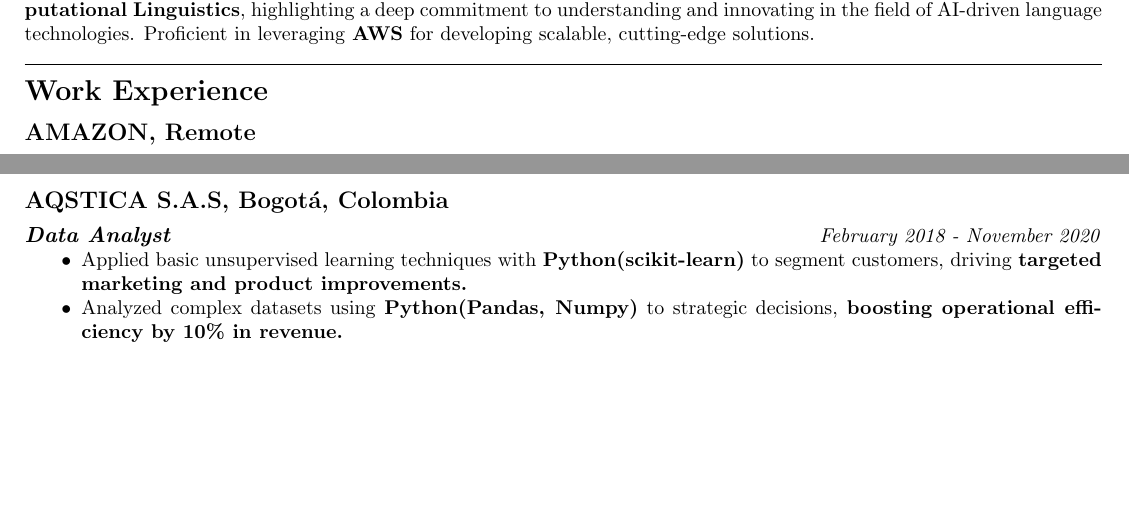
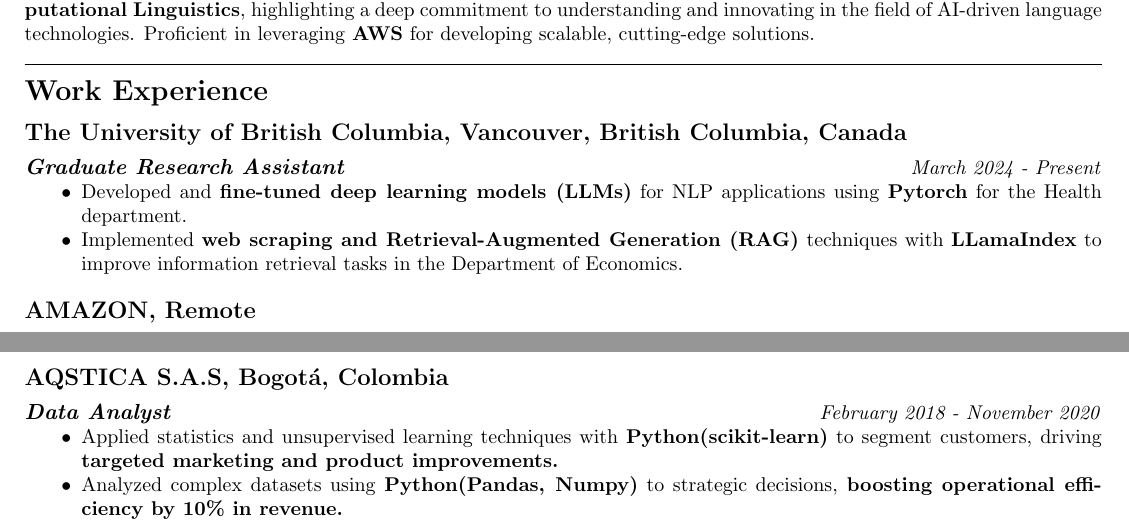
Before and after one commit to daanjiri/cv, a LaTeX CV (cv.tex): two parts of the page before the commit and two parts of page 1 of 2 after it, joined at a grey line, cut so that both start at the same text, the shorter picture padded with empty space. Compiled offline with pdfLaTeX.

Commit message:
research experience

```diff
--- a/cv.tex
+++ b/cv.tex
@@ -46,6 +46,13 @@ Vancouver, BC, Canada \textbar\ \href{mailto:da.jimenez166@gmail.com}{da.jimenez
 
 \section*{Work Experience}
 
+\subsection*{The University of British Columbia, Vancouver, British Columbia, Canada}
+{\fontsize{11}{12} \textbf{\textit{Graduate Research Assistant}}} \hfill \textit{March 2024 - Present}
+\begin{itemize}[noitemsep]
+    \item Developed and \textbf{fine-tuned deep learning models (LLMs)} for NLP applications using \textbf{Pytorch} for the Health department.
+    \item Implemented \textbf{web scraping and Retrieval-Augmented Generation (RAG)} techniques with \textbf{LLamaIndex} to improve information retrieval tasks in the Department of Economics.
+\end{itemize}
+
 \subsection*{AMAZON, Remote}
 {\fontsize{11}{12} \textbf{\textit{Software Developer Engineer}}} \hfill \textit{July 2022 - August 2023}
 \begin{itemize}[noitemsep]
@@ -81,7 +88,7 @@ Vancouver, BC, Canada \textbar\ \href{mailto:da.jimenez166@gmail.com}{da.jimenez
 \subsection*{AQSTICA S.A.S, Bogotá, Colombia}
 {\fontsize{11}{12} \textbf{\textit{Data Analyst}}} \hfill \textit{February 2018 - November 2020}
 \begin{itemize}[noitemsep]
-    \item Applied basic unsupervised learning techniques with \textbf{Python(scikit-learn)} to segment customers, driving \textbf{targeted marketing and product improvements.}
+    \item Applied statistics and unsupervised learning techniques with \textbf{Python(scikit-learn)} to segment customers, driving \textbf{targeted marketing and product improvements.}
     \item Analyzed complex datasets using \textbf{Python(Pandas, Numpy)} to strategic decisions, \textbf{boosting operational efficiency by 10\% in revenue.}
     \item Automated data cleaning and transformation with \textbf{Python, SQL and MongoDB, enhancing data quality by 25\% and cutting processing time by 40\%.}
 \end{itemize}
```
Also changed, not shown: cv.pdf, 4 other files.
